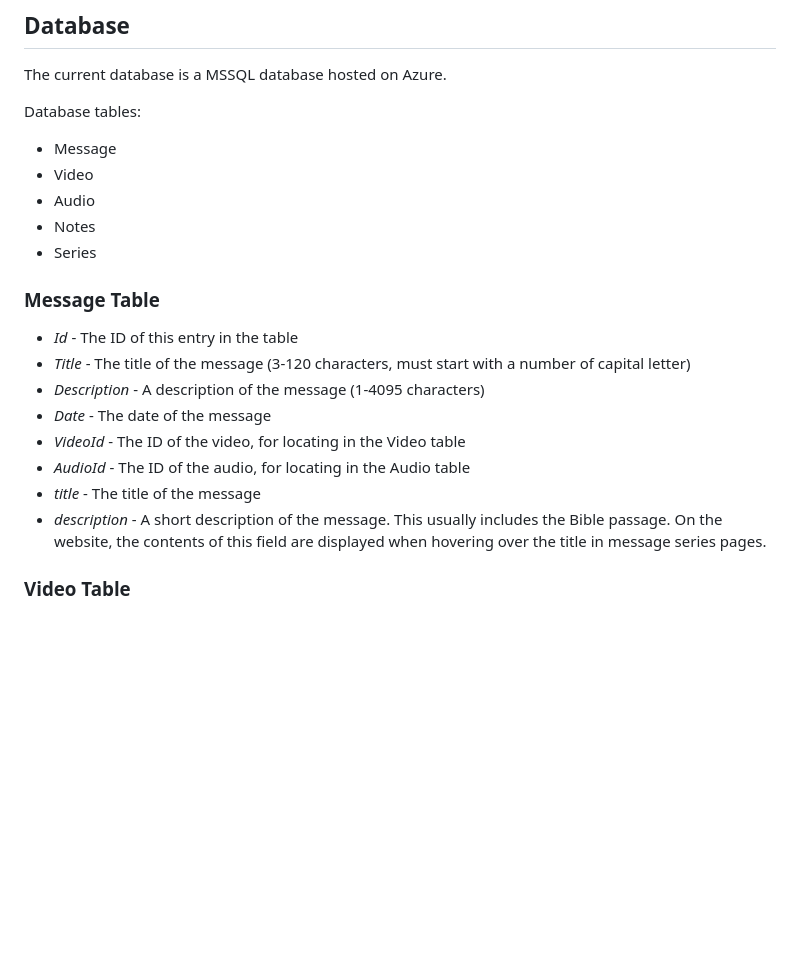
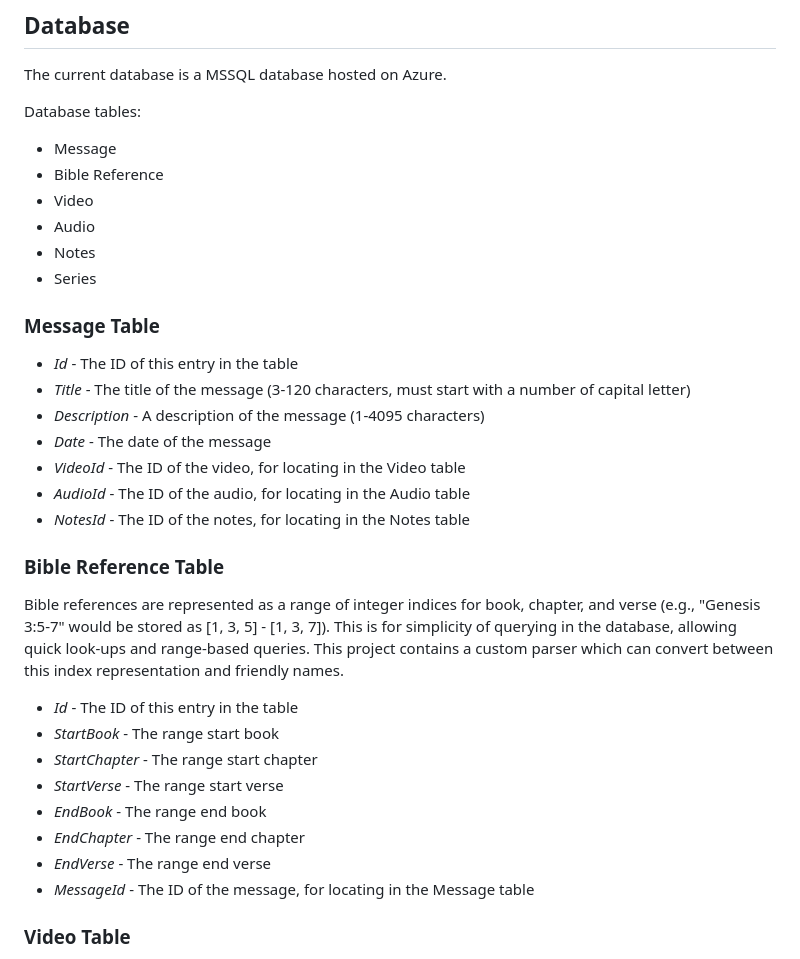
Before and after one commit to taylort7147/amazing-grace-pdx, a Markdown page: tutorial/description-data.md, the part around the change. Rendered like a GitHub page; blank space fills up the shorter version.

Commit message:
Update tutorial to reflect recent changes

```diff
--- a/tutorial/description-data.md
+++ b/tutorial/description-data.md
@@ -8,6 +8,7 @@ The current database is a MSSQL database hosted on Azure.
 
 Database tables:
 * Message
+* Bible Reference
 * Video
 * Audio
 * Notes
@@ -20,8 +21,18 @@ Database tables:
 * *Date* - The date of the message
 * *VideoId* - The ID of the video, for locating in the Video table
 * *AudioId* - The ID of the audio, for locating in the Audio table
-* *title* - The title of the message
-* *description* - A short description of the message. This usually includes the Bible passage. On the website, the contents of this field are displayed  when hovering over the title in message series pages.
+* *NotesId* - The ID of the notes, for locating in the Notes table
+
+### Bible Reference Table
+Bible references are represented as a range of integer indices for book, chapter, and verse (e.g., "Genesis 3:5-7" would be stored as [1, 3, 5] - [1, 3, 7]). This is for simplicity of querying in the database, allowing quick look-ups and range-based queries. This project contains a custom parser which can convert between this index representation and friendly names.
+* *Id* - The ID of this entry in the table
+* *StartBook* - The range start book
+* *StartChapter* - The range start chapter
+* *StartVerse* - The range start verse
+* *EndBook* - The range end book
+* *EndChapter* - The range end chapter
+* *EndVerse* - The range end verse
+* *MessageId* - The ID of the message, for locating in the Message table
 
 ### Video Table
 * *Id* - The ID of this entry in the table
```
Also changed, not shown: tutorial/tutorial-adding-a-new-series.md (+1 -0 lines), tutorial/tutorial-weekly-upload.md (+1 -1 lines), tutorial/images/ex_card_empty_message.png, tutorial/images/ex_card_message_series.png, tutorial/images/ex_card_missing_link.png (added), tutorial/images/ex_card_populated_message.png, 2 other files.
